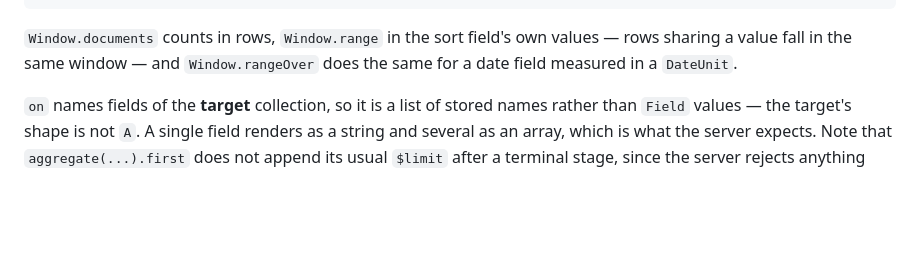
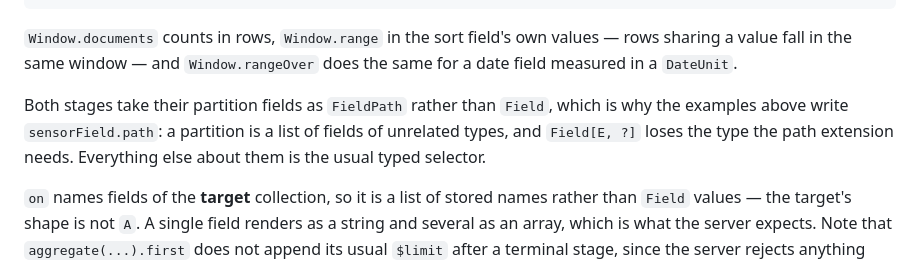
Before and after one commit to mongo4s/mongo4s, a Markdown page: README.md, the part around the change. Drawn GitHub-style; blank space fills up the shorter version.

Commit message:
explain in the README what the deleted comment used to say
Why the window and densify stages take a FieldPath for their partition
fields, which is the one thing the scaladoc carried that the docs did not.

Co-Authored-By: Claude Opus 5 <noreply@anthropic.com>

```diff
--- a/README.md
+++ b/README.md
@@ -635,6 +635,10 @@ Stage.setWindowFields(Sort.asc(ageField), partitionBy = Some(sensorField.path))(
 
 `Window.documents` counts in rows, `Window.range` in the sort field's own values — rows sharing a value fall in the
 same window — and `Window.rangeOver` does the same for a date field measured in a `DateUnit`.
+
+Both stages take their partition fields as `FieldPath` rather than `Field`, which is why the examples above write
+`sensorField.path`: a partition is a list of fields of unrelated types, and `Field[E, ?]` loses the type the path
+extension needs. Everything else about them is the usual typed selector.
 
 `on` names fields of the **target** collection, so it is a list of stored names rather than `Field` values — the
 target's shape is not `A`. A single field renders as a string and several as an array, which is what the server
```
